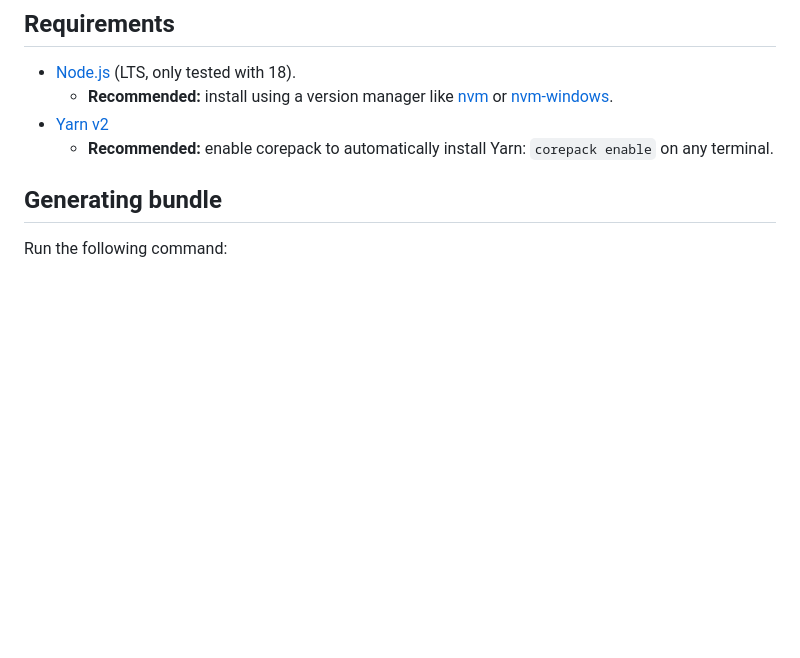
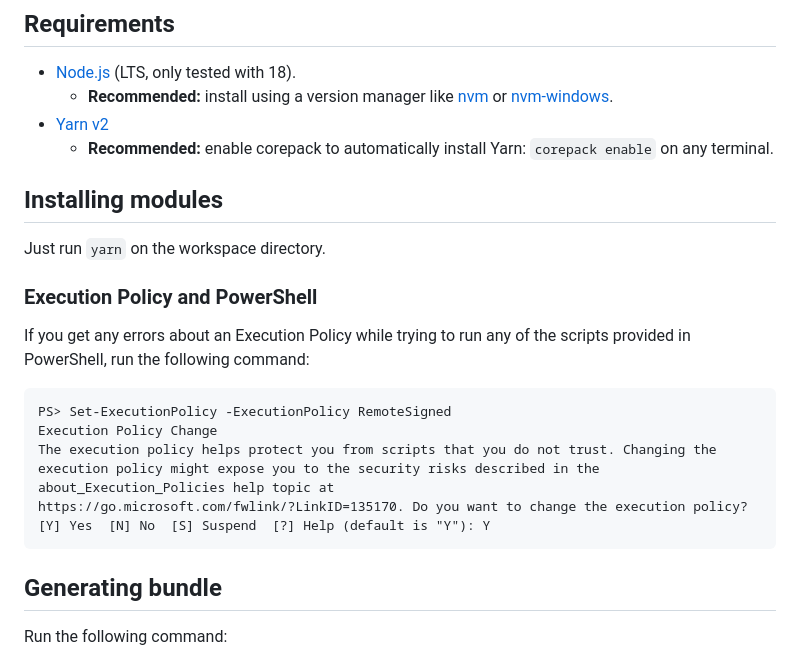
Before and after one commit to nexgeniusupc/plantguard-docs, a Markdown page: README.md, the part around the change. GitHub-like rendering; blank space fills up the shorter version.

Commit message:
Added note about installing deps and PowerShell execution policy

````diff
--- a/README.md
+++ b/README.md
@@ -8,6 +8,22 @@ System architecture documentation for PlantGuard, an IoT water monitoring device
   - **Recommended:** install using a version manager like [nvm](https://github.com/nvm-sh/nvm) or [nvm-windows](https://github.com/coreybutler/nvm-windows).
 - [Yarn v2](https://yarnpkg.com/)
   - **Recommended:** enable corepack to automatically install Yarn: `corepack enable` on any terminal.
+
+## Installing modules
+
+Just run `yarn` on the workspace directory.
+
+### Execution Policy and PowerShell
+
+If you get any errors about an Execution Policy while trying to run any of the scripts provided in PowerShell, run the following command:
+
+```pwsh
+PS> Set-ExecutionPolicy -ExecutionPolicy RemoteSigned
+Execution Policy Change
+The execution policy helps protect you from scripts that you do not trust. Changing the execution policy might expose you to the security risks described in the about_Execution_Policies help topic at
+https://go.microsoft.com/fwlink/?LinkID=135170. Do you want to change the execution policy?
+[Y] Yes  [N] No  [S] Suspend  [?] Help (default is "Y"): Y
+```
 
 ## Generating bundle
 
````
